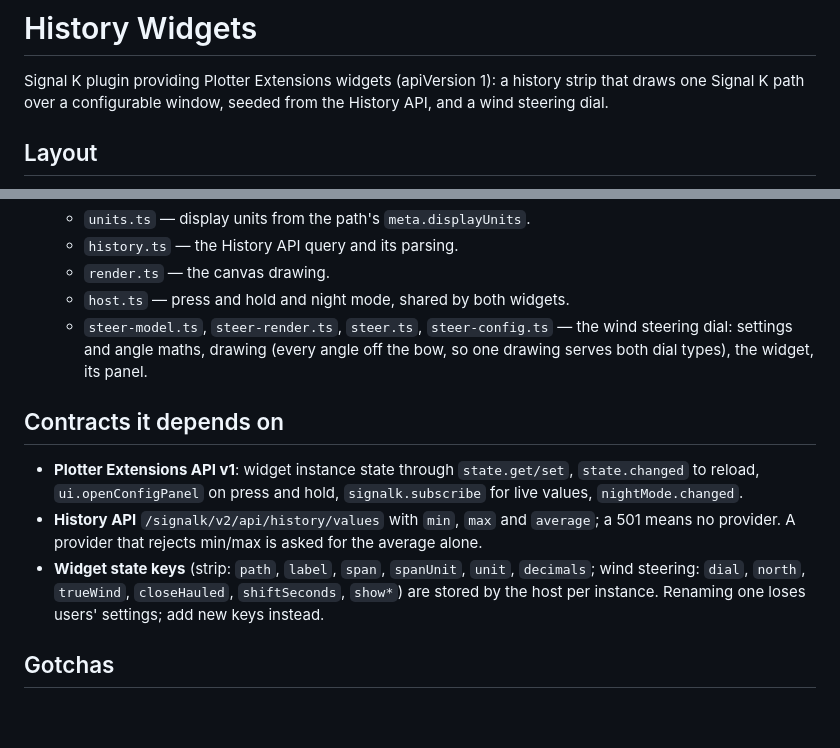
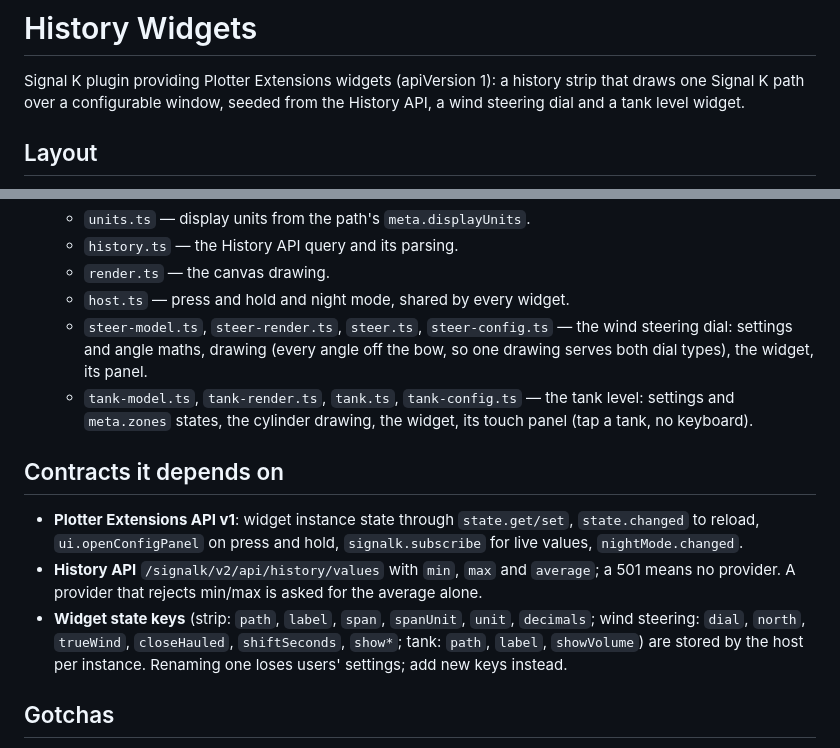
Before and after one commit to dirkwa/signalk-history-widgets, a Markdown page: AGENTS.md, 2 parts joined by grey strips. Rendered like a GitHub page; blank space fills up the shorter version.

```diff
--- a/AGENTS.md
+++ b/AGENTS.md
@@ -2,7 +2,7 @@
 
 Signal K plugin providing Plotter Extensions widgets (apiVersion 1): a history
 strip that draws one Signal K path over a configurable window, seeded from the
-History API, and a wind steering dial.
+History API, a wind steering dial and a tank level widget.
 
 ## Layout
 
@@ -18,10 +18,13 @@ History API, and a wind steering dial.
   - `units.ts` — display units from the path's `meta.displayUnits`.
   - `history.ts` — the History API query and its parsing.
   - `render.ts` — the canvas drawing.
-  - `host.ts` — press and hold and night mode, shared by both widgets.
+  - `host.ts` — press and hold and night mode, shared by every widget.
   - `steer-model.ts`, `steer-render.ts`, `steer.ts`, `steer-config.ts` — the
     wind steering dial: settings and angle maths, drawing (every angle off the
     bow, so one drawing serves both dial types), the widget, its panel.
+  - `tank-model.ts`, `tank-render.ts`, `tank.ts`, `tank-config.ts` — the tank
+    level: settings and `meta.zones` states, the cylinder drawing, the widget,
+    its touch panel (tap a tank, no keyboard).
 
 ## Contracts it depends on
 
@@ -33,7 +36,7 @@ History API, and a wind steering dial.
   for the average alone.
 - **Widget state keys** (strip: `path`, `label`, `span`, `spanUnit`, `unit`,
   `decimals`; wind steering: `dial`, `north`, `trueWind`, `closeHauled`,
-  `shiftSeconds`, `show*`) are stored by the host per instance. Renaming one loses users'
+  `shiftSeconds`, `show*`; tank: `path`, `label`, `showVolume`) are stored by the host per instance. Renaming one loses users'
   settings; add new keys instead.
 
 ## Gotchas
```
Also changed, not shown: README.md (+19 -1 lines), docs/screenshots/tank.png (added), 14 other files.
